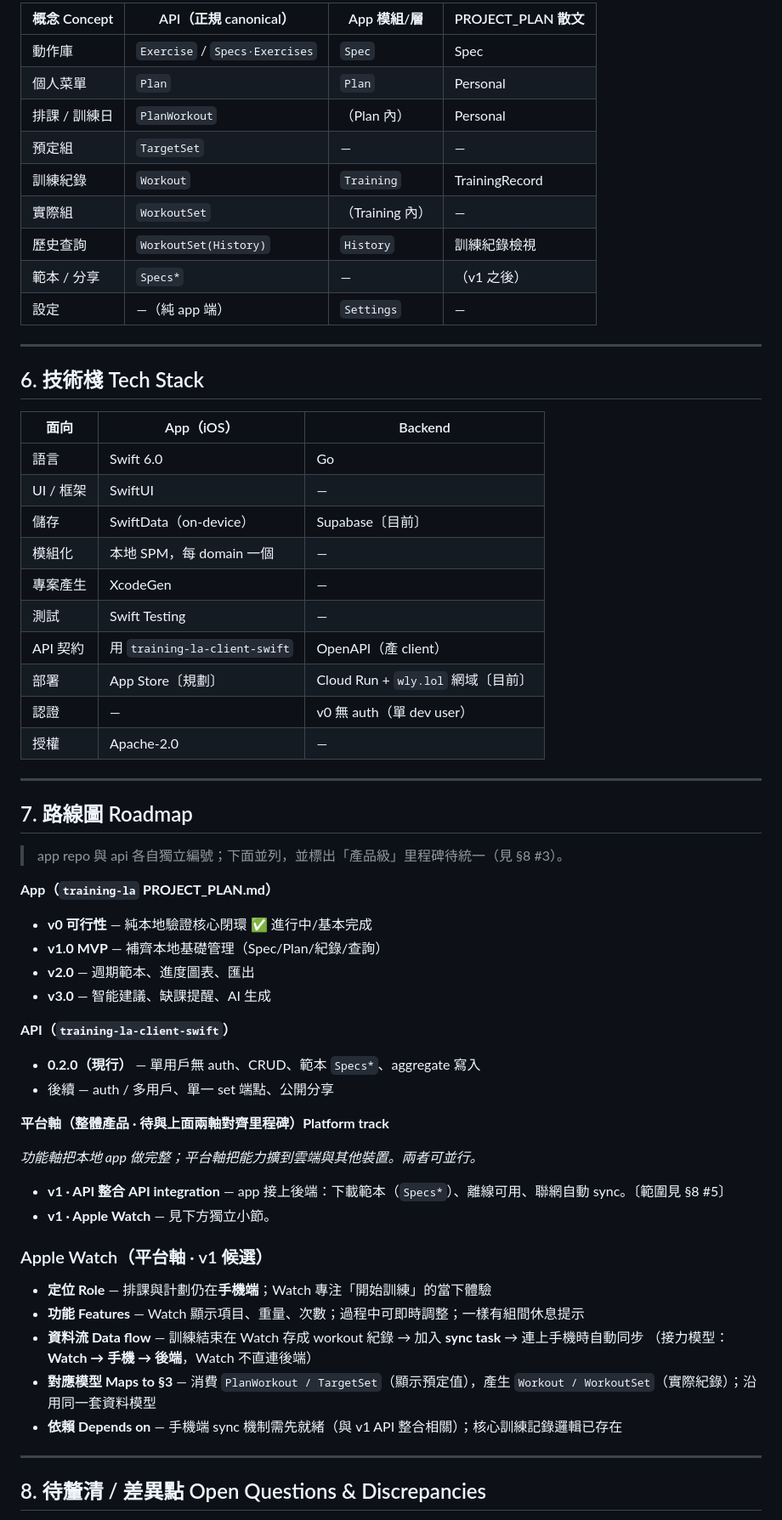
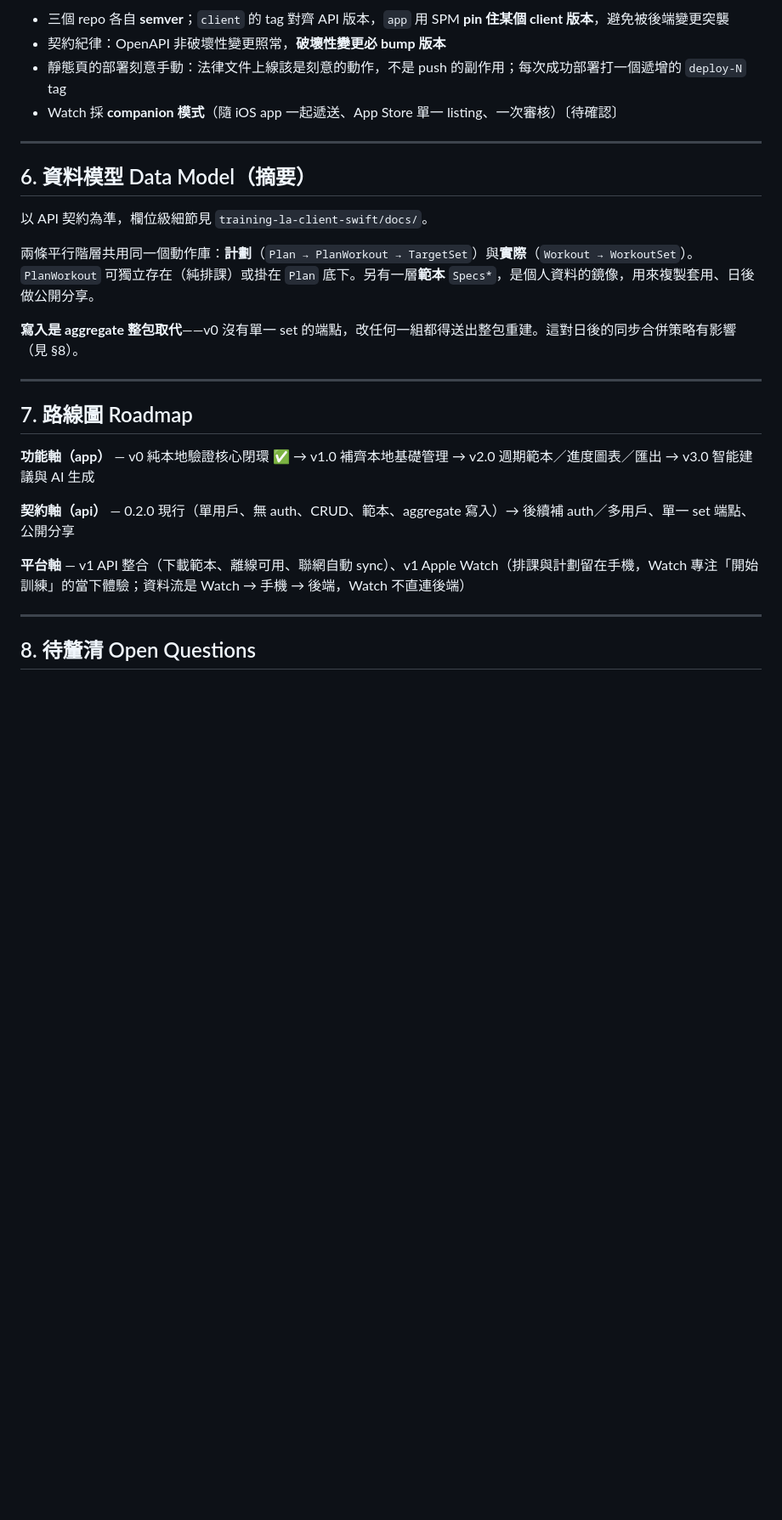
Before and after one commit to wly-p/training-la, a Markdown page: PROJECT_OVERVIEW.md, the part around one of its changes. Shown at 85% size. Drawn GitHub-style; blank space fills up the shorter version.

```diff
--- a/PROJECT_OVERVIEW.md
+++ b/PROJECT_OVERVIEW.md
@@ -136,68 +87,30 @@ Go backend ──(OpenAPI 0.2.0)──► training-la-client-swift ──► iOS
 
-| 概念 Concept | API（正規 canonical） | App 模組/層 | PROJECT_PLAN 散文 |
-|---|---|---|---|
-| 動作庫 | `Exercise` / `Specs·Exercises` | `Spec` | Spec |
-| 個人菜單 | `Plan` | `Plan` | Personal |
-| 排課 / 訓練日 | `PlanWorkout` | （Plan 內） | Personal |
-| 預定組 | `TargetSet` | — | — |
-| 訓練紀錄 | `Workout` | `Training` | TrainingRecord |
-| 實際組 | `WorkoutSet` | （Training 內） | — |
-| 歷史查詢 | `WorkoutSet(History)` | `History` | 訓練紀錄檢視 |
-| 範本 / 分享 | `Specs*` | — | （v1 之後） |
-| 設定 | —（純 app 端） | `Settings` | — |
+- 三個 repo 各自 **semver**；`client` 的 tag 對齊 API 版本，`app` 用 SPM **pin 住某個 client 版本**，避免被後端變更突襲
+- 契約紀律：OpenAPI 非破壞性變更照常，**破壞性變更必 bump 版本**
+- 靜態頁的部署刻意手動：法律文件上線該是刻意的動作，不是 push 的副作用；每次成功部署打一個遞增的 `deploy-N` tag
+- Watch 採 **companion 模式**（隨 iOS app 一起遞送、App Store 單一 listing、一次審核）〔待確認〕
 
 ---
 
-## 6. 技術棧 Tech Stack
+## 6. 資料模型 Data Model（摘要）
 
-| 面向 | App（iOS） | Backend |
-|---|---|---|
-| 語言 | Swift 6.0 | Go |
-| UI / 框架 | SwiftUI | — |
-| 儲存 | SwiftData（on-device） | Supabase〔目前〕 |
-| 模組化 | 本地 SPM，每 domain 一個 | — |
-| 專案產生 | XcodeGen | — |
-| 測試 | Swift Testing | — |
-| API 契約 | 用 `training-la-client-swift` | OpenAPI（產 client） |
-| 部署 | App Store〔規劃〕 | Cloud Run + `wly.lol` 網域〔目前〕 |
-| 認證 | — | v0 無 auth（單 dev user） |
-| 授權 | Apache-2.0 | — |
+以 API 契約為準，欄位級細節見 `training-la-client-swift/docs/`。
+
+兩條平行階層共用同一個動作庫：**計劃**（`Plan → PlanWorkout → TargetSet`）與**實際**（`Workout → WorkoutSet`）。`PlanWorkout` 可獨立存在（純排課）或掛在 `Plan` 底下。另有一層**範本** `Specs*`，是個人資料的鏡像，用來複製套用、日後做公開分享。
+
+**寫入是 aggregate 整包取代**——v0 沒有單一 set 的端點，改任何一組都得送出整包重建。這對日後的同步合併策略有影響（見 §8）。
 
 ---
 
 ## 7. 路線圖 Roadmap
 
-> app repo 與 api 各自獨立編號；下面並列，並標出「產品級」里程碑待統一（見 §8 #3）。
+**功能軸（app）** — v0 純本地驗證核心閉環 ✅ → v1.0 補齊本地基礎管理 → v2.0 週期範本／進度圖表／匯出 → v3.0 智能建議與 AI 生成
 
-**App（`training-la` PROJECT_PLAN.md）**
+**契約軸（api）** — 0.2.0 現行（單用戶、無 auth、CRUD、範本、aggregate 寫入）→ 後續補 auth／多用戶、單一 set 端點、公開分享
 
-- **v0 可行性** — 純本地驗證核心閉環 ✅ 進行中/基本完成
-- **v1.0 MVP** — 補齊本地基礎管理（Spec/Plan/紀錄/查詢）
-- **v2.0** — 週期範本、進度圖表、匯出
-- **v3.0** — 智能建議、缺課提醒、AI 生成
-
-**API（`training-la-client-swift`）**
-
-- **0.2.0（現行）** — 單用戶無 auth、CRUD、範本 `Specs*`、aggregate 寫入
-- 後續 — auth / 多用戶、單一 set 端點、公開分享
-
-**平台軸（整體產品 · 待與上面兩軸對齊里程碑）Platform track**
-
-_功能軸把本地 app 做完整；平台軸把能力擴到雲端與其他裝置。兩者可並行。_
-
-- **v1 · API 整合 API integration** — app 接上後端：下載範本（`Specs*`）、離線可用、聯網自動 sync。〔範圍見 §8 #5〕
-- **v1 · Apple Watch** — 見下方獨立小節。
-
-### Apple Watch（平台軸 · v1 候選）
-
-- **定位 Role** — 排課與計劃仍在**手機端**；Watch 專注「開始訓練」的當下體驗
-- **功能 Features** — Watch 顯示項目、重量、次數；過程中可即時調整；一樣有組間休息提示
-- **資料流 Data flow** — 訓練結束在 Watch 存成 workout 紀錄 → 加入 **sync task** → 連上手機時自動同步
-  （接力模型：**Watch → 手機 → 後端**，Watch 不直連後端）
-- **對應模型 Maps to §3** — 消費 `PlanWorkout / TargetSet`（顯示預定值），產生 `Workout / WorkoutSet`（實際紀錄）；沿用同一套資料模型
-- **依賴 Depends on** — 手機端 sync 機制需先就緒（與 v1 API 整合相關）；核心訓練記錄邏輯已存在
+**平台軸** — v1 API 整合（下載範本、離線可用、聯網自動 sync）、v1 Apple Watch（排課與計劃留在手機，Watch 專注「開始訓練」的當下體驗；資料流是 Watch → 手機 → 後端，Watch 不直連後端）
 
 ---
 
-## 8. 待釐清 / 差異點 Open Questions & Discrepancies
+## 8. 待釐清 Open Questions
 
```
Also changed, not shown: other parts of PROJECT_OVERVIEW.md (+59 -154 lines).
